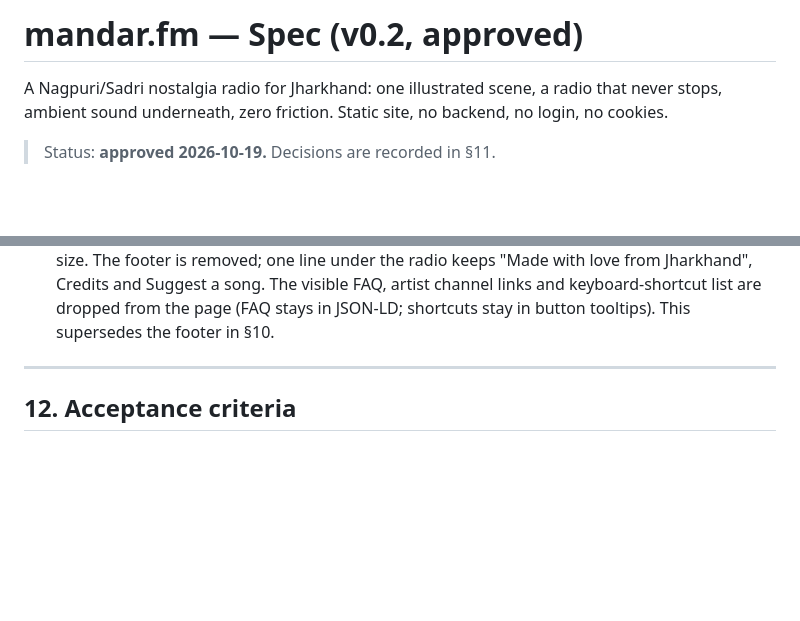
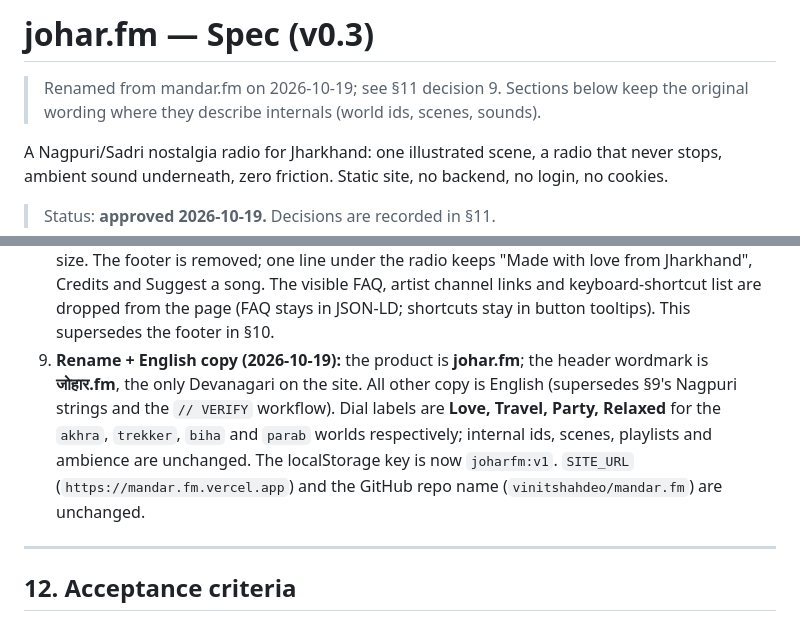
Before and after one commit to vinitshahdeo/johar.fm, a Markdown page: SPEC.md, 2 parts joined by grey strips. GitHub-like rendering; blank space fills up the shorter version.

```diff
--- a/SPEC.md
+++ b/SPEC.md
@@ -1,4 +1,7 @@
-# mandar.fm — Spec (v0.2, approved)
+# johar.fm — Spec (v0.3)
+
+> Renamed from mandar.fm on 2026-10-19; see §11 decision 9. Sections below keep the original wording
+> where they describe internals (world ids, scenes, sounds).
 
 A Nagpuri/Sadri nostalgia radio for Jharkhand: one illustrated scene, a radio that never stops,
 ambient sound underneath, zero friction. Static site, no backend, no login, no cookies.
@@ -343,6 +346,12 @@ accessed. Synthesised layers are also listed in CREDITS.md as "synthesised in-br
    size. The footer is removed; one line under the radio keeps "Made with love from Jharkhand", Credits
    and Suggest a song. The visible FAQ, artist channel links and keyboard-shortcut list are dropped from
    the page (FAQ stays in JSON-LD; shortcuts stay in button tooltips). This supersedes the footer in §10.
+9. **Rename + English copy (2026-10-19):** the product is **johar.fm**; the header wordmark is
+   **जोहार.fm**, the only Devanagari on the site. All other copy is English (supersedes §9's Nagpuri
+   strings and the `// VERIFY` workflow). Dial labels are **Love, Travel, Party, Relaxed** for the
+   `akhra`, `trekker`, `biha` and `parab` worlds respectively; internal ids, scenes, playlists and
+   ambience are unchanged. The localStorage key is now `joharfm:v1`. `SITE_URL`
+   (`https://mandar.fm.vercel.app`) and the GitHub repo name (`vinitshahdeo/mandar.fm`) are unchanged.
 
 ---
 
```
Also changed, not shown: CREDITS.md (+4 -4 lines), README.md (+25 -20 lines), public/og.png, 16 other files.
